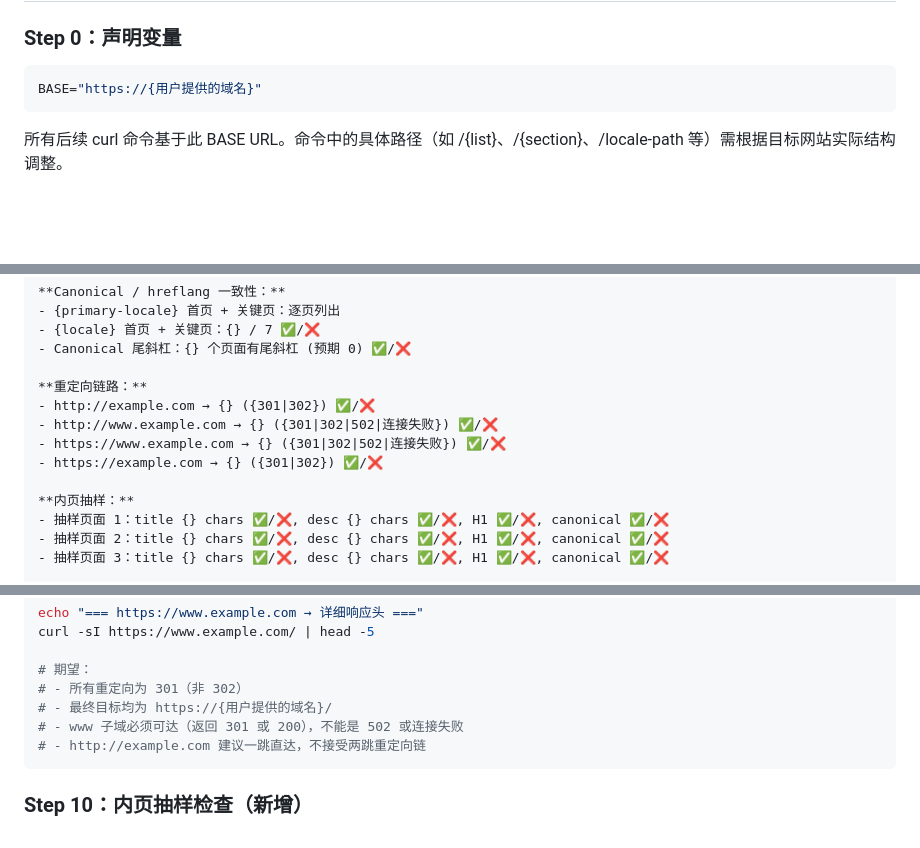
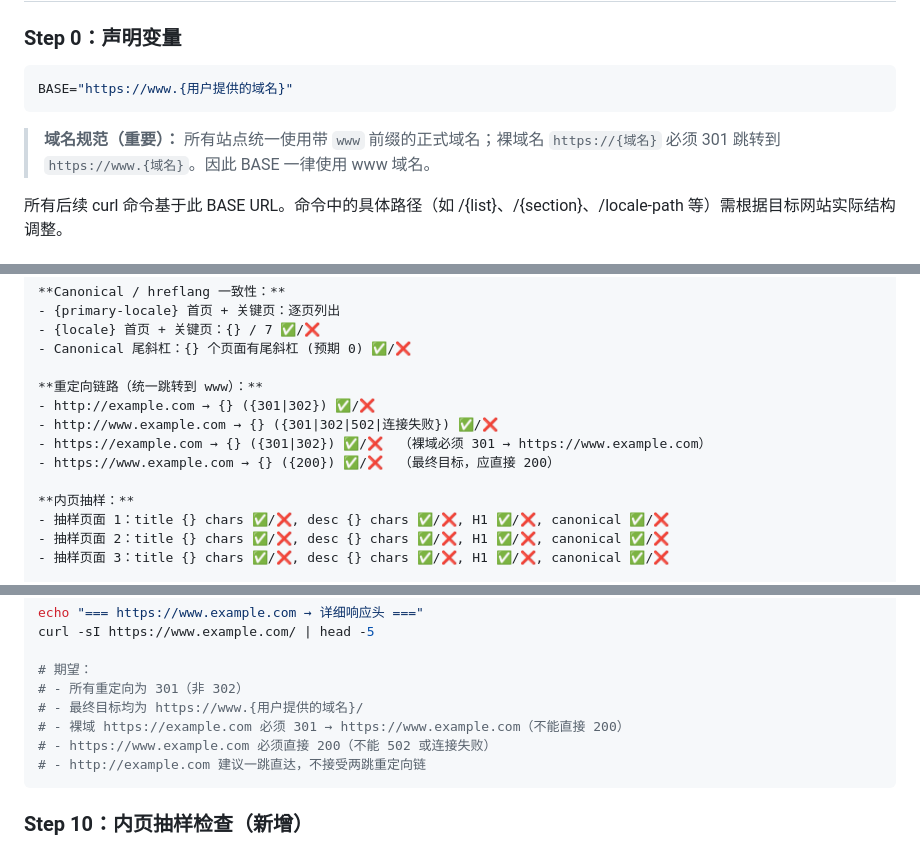
Before and after one commit to jiusongvip/website-skill, a Markdown page: technology-seo-check/SKILL.md, 3 parts joined by grey strips. GitHub-like rendering; blank space fills up the shorter version.

````diff
--- a/technology-seo-check/SKILL.md
+++ b/technology-seo-check/SKILL.md
@@ -24,8 +24,10 @@ metadata:
 ### Step 0：声明变量
 
 ```bash
-BASE="https://{用户提供的域名}"
+BASE="https://www.{用户提供的域名}"
 ```
+
+> **域名规范（重要）：** 所有站点统一使用带 `www` 前缀的正式域名；裸域名 `https://{域名}` 必须 301 跳转到 `https://www.{域名}`。因此 BASE 一律使用 www 域名。
 
 所有后续 curl 命令基于此 BASE URL。命令中的具体路径（如 /{list}、/{section}、/locale-path 等）需根据目标网站实际结构调整。
 
@@ -198,11 +200,11 @@ done
 - {locale} 首页 + 关键页：{} / 7 ✅/❌
 - Canonical 尾斜杠：{} 个页面有尾斜杠 (预期 0) ✅/❌
 
-**重定向链路：**
+**重定向链路（统一跳转到 www）：**
 - http://example.com → {} ({301|302}) ✅/❌
 - http://www.example.com → {} ({301|302|502|连接失败}) ✅/❌
-- https://www.example.com → {} ({301|302|502|连接失败}) ✅/❌
-- https://example.com → {} ({301|302}) ✅/❌
+- https://example.com → {} ({301|302}) ✅/❌  （裸域必须 301 → https://www.example.com）
+- https://www.example.com → {} ({200}) ✅/❌  （最终目标，应直接 200）
 
 **内页抽样：**
 - 抽样页面 1：title {} chars ✅/❌, desc {} chars ✅/❌, H1 ✅/❌, canonical ✅/❌
@@ -434,8 +436,9 @@ curl -sI https://www.example.com/ | head -5
 
 # 期望：
 # - 所有重定向为 301（非 302）
-# - 最终目标均为 https://{用户提供的域名}/
-# - www 子域必须可达（返回 301 或 200），不能是 502 或连接失败
+# - 最终目标均为 https://www.{用户提供的域名}/
+# - 裸域 https://example.com 必须 301 → https://www.example.com（不能直接 200）
+# - https://www.example.com 必须直接 200（不能 502 或连接失败）
 # - http://example.com 建议一跳直达，不接受两跳重定向链
 ```
 
````
Also changed, not shown: other parts of technology-seo-check/SKILL.md (+40 -8 lines).
